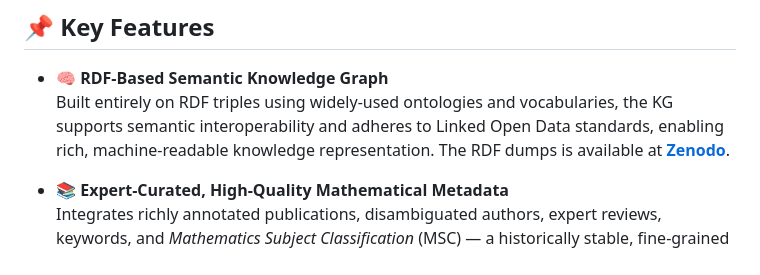
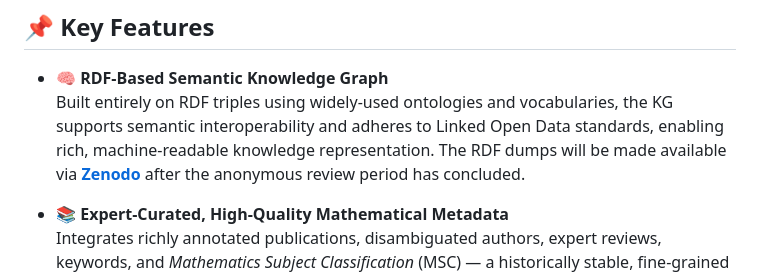
Before and after one commit to susantiyuni/zbmath-open-kg, a Markdown page: README.md, the part around the change. Rendered like a GitHub page.

```diff
--- a/README.md
+++ b/README.md
@@ -34,7 +34,7 @@ These **historically-grounded retrieval** methods expose intellectual dynamics t
 ## 📌 Key Features
 
 - 🧠 **RDF-Based Semantic Knowledge Graph**
-  Built entirely on RDF triples using widely-used ontologies and vocabularies, the KG supports semantic interoperability and adheres to Linked Open Data standards, enabling rich, machine-readable knowledge representation. The RDF dumps is available at [**Zenodo**](http://zenodo).
+  Built entirely on RDF triples using widely-used ontologies and vocabularies, the KG supports semantic interoperability and adheres to Linked Open Data standards, enabling rich, machine-readable knowledge representation. The RDF dumps will be made available via [**Zenodo**](http://zenodo) after the anonymous review period has concluded.
 
 - 📚 **Expert-Curated, High-Quality Mathematical Metadata**
   Integrates richly annotated publications, disambiguated authors, expert reviews, keywords, and *Mathematics Subject Classification* (MSC) — a historically stable, fine-grained ontology — enabling nuanced exploration beyond citations.
```
